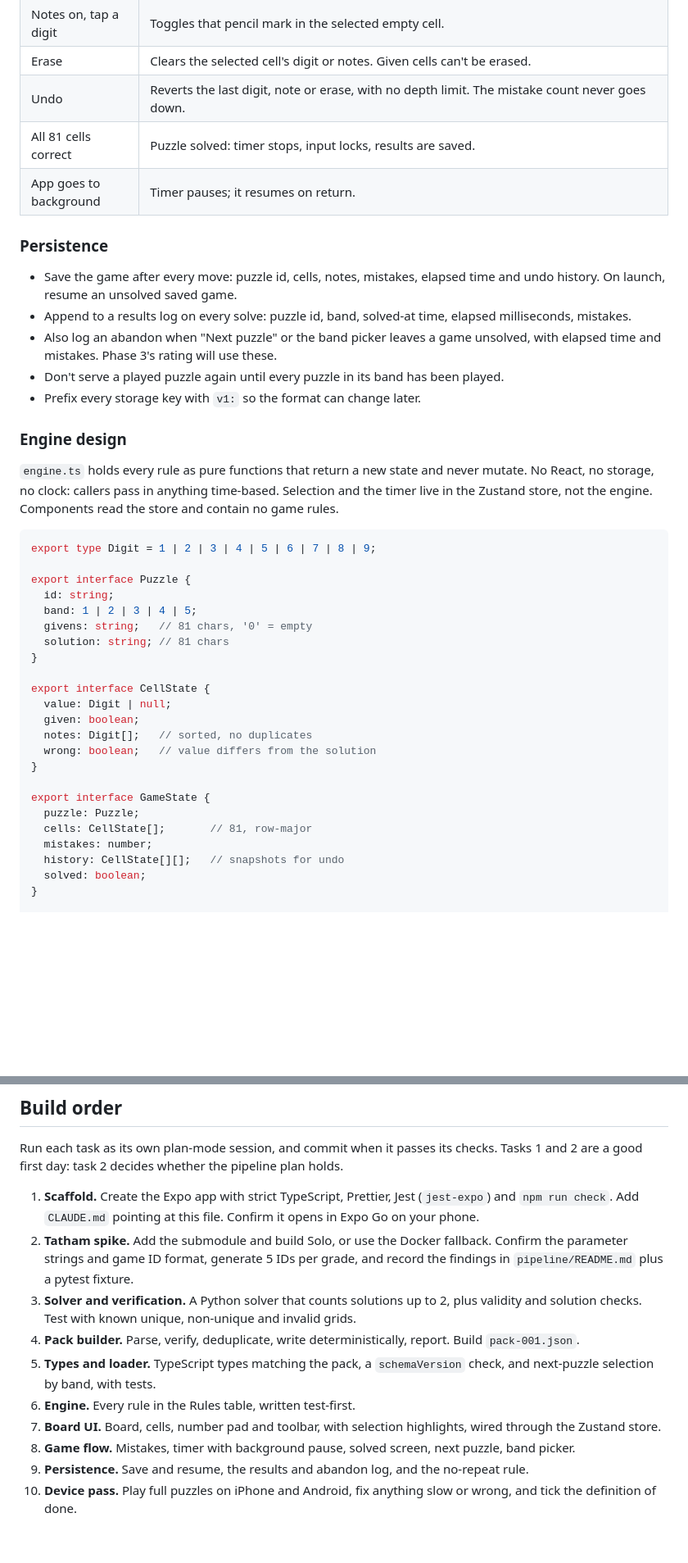
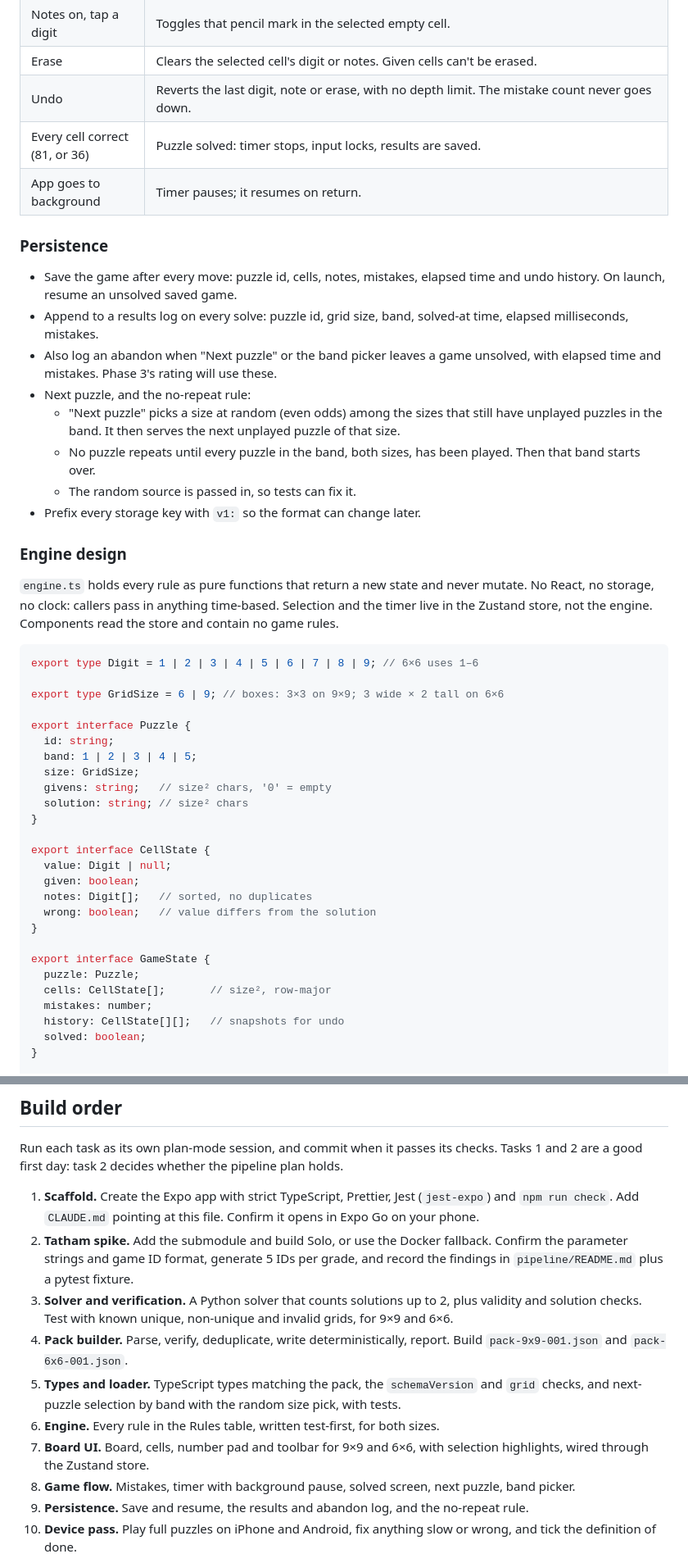
Before and after one commit to AaditDubey/infinite_game_feed, a Markdown page: docs/phase_1.md, 2 parts joined by grey strips. Shown at 82% size. Rendered like a GitHub page; blank space fills up the shorter version.

````diff
--- a/docs/phase_1.md
+++ b/docs/phase_1.md
@@ -204,15 +215,18 @@ Phase 1 is one screen: a Sudoku board, a number pad and a few controls. Taps mus
 | Notes on, tap a digit | Toggles that pencil mark in the selected empty cell. |
 | Erase | Clears the selected cell's digit or notes. Given cells can't be erased. |
 | Undo | Reverts the last digit, note or erase, with no depth limit. The mistake count never goes down. |
-| All 81 cells correct | Puzzle solved: timer stops, input locks, results are saved. |
+| Every cell correct (81, or 36) | Puzzle solved: timer stops, input locks, results are saved. |
 | App goes to background | Timer pauses; it resumes on return. |
 
 ### Persistence
 
 - Save the game after every move: puzzle id, cells, notes, mistakes, elapsed time and undo history. On launch, resume an unsolved saved game.
-- Append to a results log on every solve: puzzle id, band, solved-at time, elapsed milliseconds, mistakes.
+- Append to a results log on every solve: puzzle id, grid size, band, solved-at time, elapsed milliseconds, mistakes.
 - Also log an abandon when "Next puzzle" or the band picker leaves a game unsolved, with elapsed time and mistakes. Phase 3's rating will use these.
-- Don't serve a played puzzle again until every puzzle in its band has been played.
+- Next puzzle, and the no-repeat rule:
+  - "Next puzzle" picks a size at random (even odds) among the sizes that still have unplayed puzzles in the band. It then serves the next unplayed puzzle of that size.
+  - No puzzle repeats until every puzzle in the band, both sizes, has been played. Then that band starts over.
+  - The random source is passed in, so tests can fix it.
 - Prefix every storage key with `v1:` so the format can change later.
 
 ### Engine design
@@ -220,13 +234,16 @@ Phase 1 is one screen: a Sudoku board, a number pad and a few controls. Taps mus
 `engine.ts` holds every rule as pure functions that return a new state and never mutate. No React, no storage, no clock: callers pass in anything time-based. Selection and the timer live in the Zustand store, not the engine. Components read the store and contain no game rules.
 
 ```ts
-export type Digit = 1 | 2 | 3 | 4 | 5 | 6 | 7 | 8 | 9;
+export type Digit = 1 | 2 | 3 | 4 | 5 | 6 | 7 | 8 | 9; // 6×6 uses 1–6
+
+export type GridSize = 6 | 9; // boxes: 3×3 on 9×9; 3 wide × 2 tall on 6×6
 
 export interface Puzzle {
   id: string;
   band: 1 | 2 | 3 | 4 | 5;
-  givens: string;   // 81 chars, '0' = empty
-  solution: string; // 81 chars
+  size: GridSize;
+  givens: string;   // size² chars, '0' = empty
+  solution: string; // size² chars
 }
 
 export interface CellState {
@@ -238,7 +255,7 @@ export interface CellState {
 
 export interface GameState {
   puzzle: Puzzle;
-  cells: CellState[];       // 81, row-major
+  cells: CellState[];       // size², row-major
   mistakes: number;
   history: CellState[][];   // snapshots for undo
   solved: boolean;
@@ -289,11 +307,11 @@ Run each task as its own plan-mode session, and commit when it passes its checks
 
 1. **Scaffold.** Create the Expo app with strict TypeScript, Prettier, Jest (`jest-expo`) and `npm run check`. Add `CLAUDE.md` pointing at this file. Confirm it opens in Expo Go on your phone.
 2. **Tatham spike.** Add the submodule and build Solo, or use the Docker fallback. Confirm the parameter strings and game ID format, generate 5 IDs per grade, and record the findings in `pipeline/README.md` plus a pytest fixture.
-3. **Solver and verification.** A Python solver that counts solutions up to 2, plus validity and solution checks. Test with known unique, non-unique and invalid grids.
-4. **Pack builder.** Parse, verify, deduplicate, write deterministically, report. Build `pack-001.json`.
-5. **Types and loader.** TypeScript types matching the pack, a `schemaVersion` check, and next-puzzle selection by band, with tests.
-6. **Engine.** Every rule in the Rules table, written test-first.
-7. **Board UI.** Board, cells, number pad and toolbar, with selection highlights, wired through the Zustand store.
+3. **Solver and verification.** A Python solver that counts solutions up to 2, plus validity and solution checks. Test with known unique, non-unique and invalid grids, for 9×9 and 6×6.
+4. **Pack builder.** Parse, verify, deduplicate, write deterministically, report. Build `pack-9x9-001.json` and `pack-6x6-001.json`.
+5. **Types and loader.** TypeScript types matching the pack, the `schemaVersion` and `grid` checks, and next-puzzle selection by band with the random size pick, with tests.
+6. **Engine.** Every rule in the Rules table, written test-first, for both sizes.
+7. **Board UI.** Board, cells, number pad and toolbar for 9×9 and 6×6, with selection highlights, wired through the Zustand store.
 8. **Game flow.** Mistakes, timer with background pause, solved screen, next puzzle, band picker.
 9. **Persistence.** Save and resume, the results and abandon log, and the no-repeat rule.
 10. **Device pass.** Play full puzzles on iPhone and Android, fix anything slow or wrong, and tick the definition of done.
````
Also changed, not shown: other parts of docs/phase_1.md (+34 -22 lines), pipeline/README.md (+2 -2 lines).
